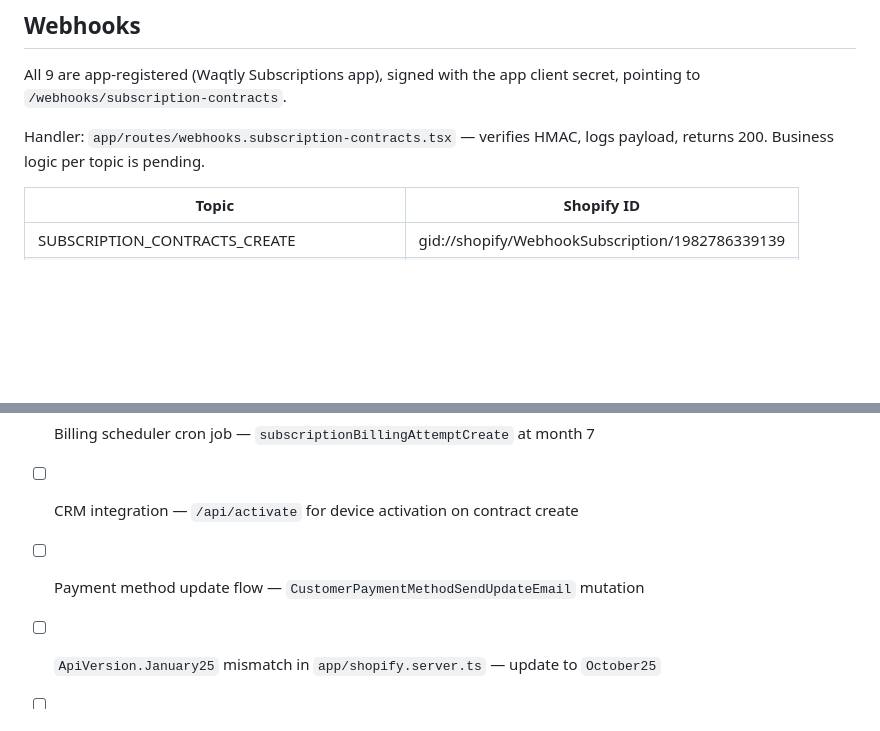
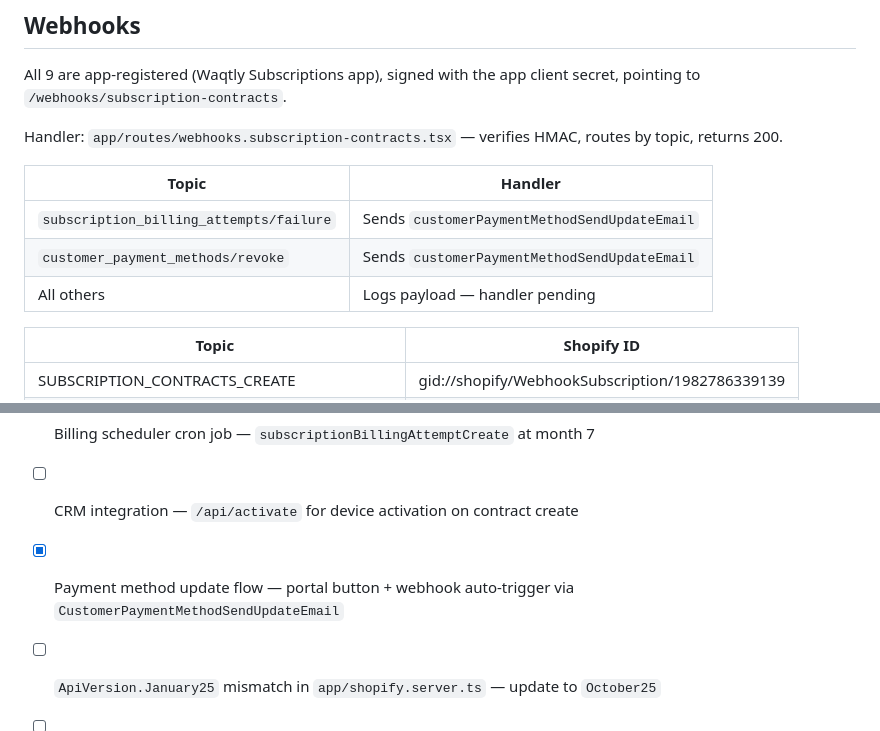
Before and after one commit to hexabug-dev/waqtly-subscriptions, a Markdown page: docs/deployment.md, 2 parts joined by grey strips. GitHub-like rendering; blank space fills up the shorter version.

Commit message:
docs: update deployment.md — webhook handler status, payment update flow done
Co-Authored-By: Claude Sonnet 4.6 <noreply@anthropic.com>

```diff
--- a/docs/deployment.md
+++ b/docs/deployment.md
@@ -83,7 +83,13 @@ Both use `unauthenticated.admin(SHOP)` with the Prisma session store. Ownership
 
 All 9 are app-registered (Waqtly Subscriptions app), signed with the app client secret, pointing to `/webhooks/subscription-contracts`.
 
-Handler: `app/routes/webhooks.subscription-contracts.tsx` — verifies HMAC, logs payload, returns 200. Business logic per topic is pending.
+Handler: `app/routes/webhooks.subscription-contracts.tsx` — verifies HMAC, routes by topic, returns 200.
+
+| Topic | Handler |
+|---|---|
+| `subscription_billing_attempts/failure` | Sends `customerPaymentMethodSendUpdateEmail` |
+| `customer_payment_methods/revoke` | Sends `customerPaymentMethodSendUpdateEmail` |
+| All others | Logs payload — handler pending |
 
 | Topic | Shopify ID |
 |---|---|
@@ -102,6 +108,6 @@ Handler: `app/routes/webhooks.subscription-contracts.tsx` — verifies HMAC, log
 - [ ] Webhook handler business logic per topic (CRM notification, entitlement update, dunning)
 - [ ] Billing scheduler cron job — `subscriptionBillingAttemptCreate` at month 7
 - [ ] CRM integration — `/api/activate` for device activation on contract create
-- [ ] Payment method update flow — `CustomerPaymentMethodSendUpdateEmail` mutation
+- [x] Payment method update flow — portal button + webhook auto-trigger via `CustomerPaymentMethodSendUpdateEmail`
 - [ ] `ApiVersion.January25` mismatch in `app/shopify.server.ts` — update to `October25`
 - [ ] Dev store (`waqtly-dev.myshopify.com`) full testing
```
